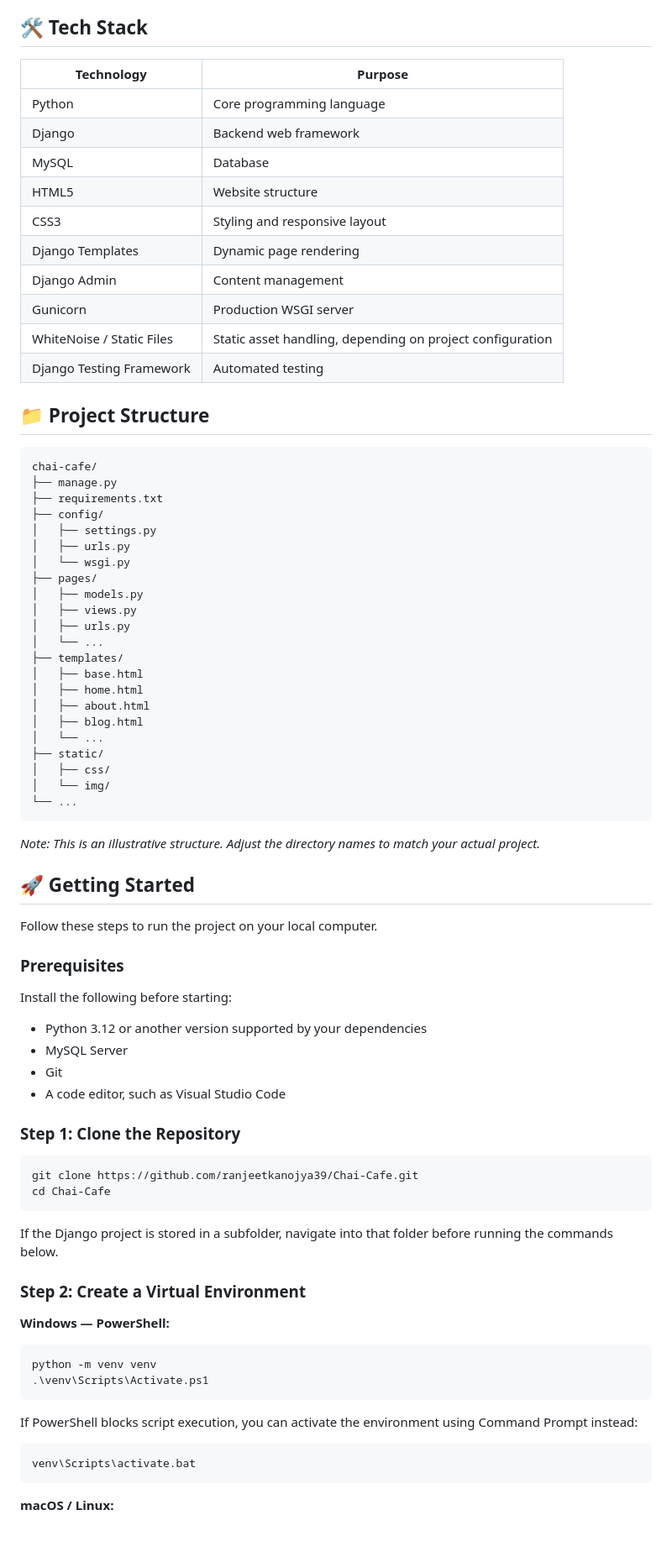
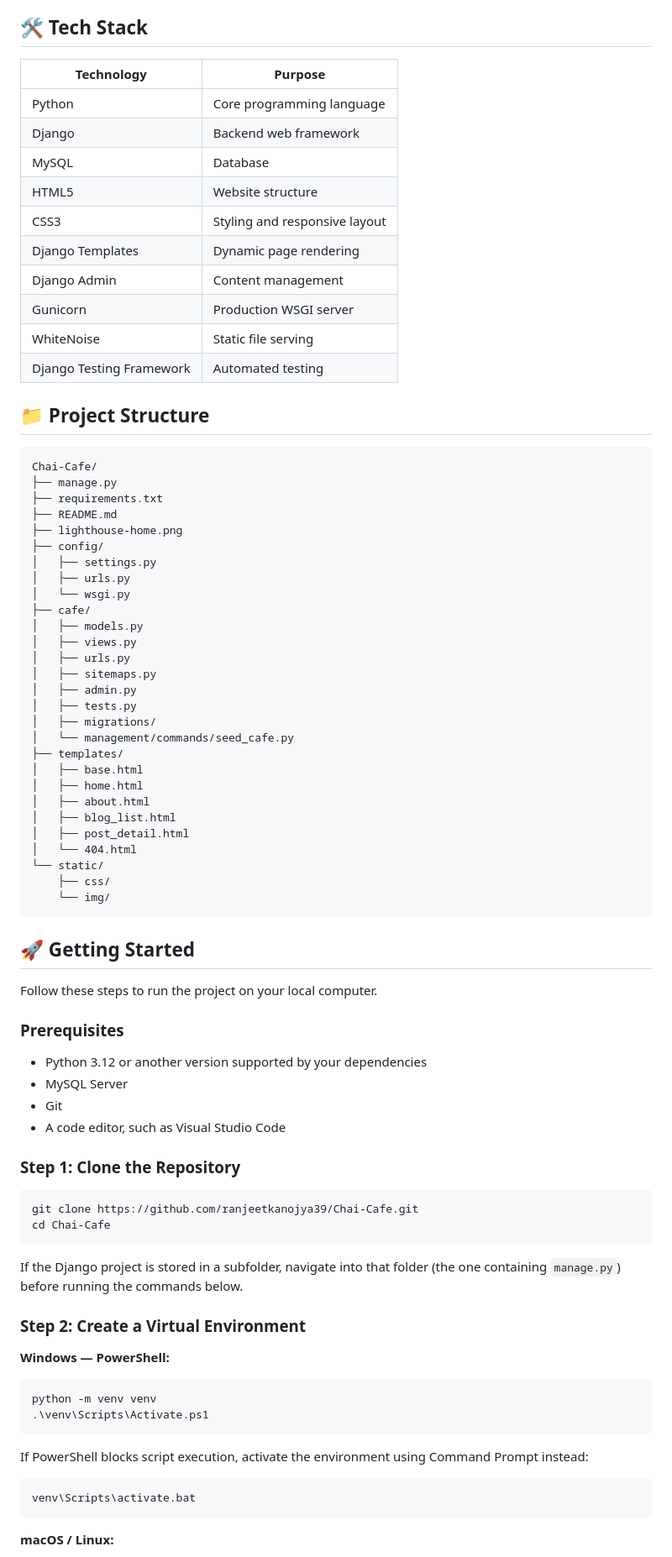
Before and after one commit to ranjeetkanojya39/Chai-Cafe-django-, a Markdown page: README.md, the part around one of its changes. Shown at 84% size. Rendered like a GitHub page; blank space fills up the shorter version.

````diff
--- a/README.md
+++ b/README.md
@@ -26,55 +26,57 @@ The website includes three main pages — Home, About, and Blog — with dynamic
 
 ## 🛠️ Tech Stack
 
-| Technology                | Purpose                                                   |
-| ------------------------- | --------------------------------------------------------- |
-| Python                    | Core programming language                                 |
-| Django                    | Backend web framework                                     |
-| MySQL                     | Database                                                  |
-| HTML5                     | Website structure                                         |
-| CSS3                      | Styling and responsive layout                             |
-| Django Templates          | Dynamic page rendering                                    |
-| Django Admin              | Content management                                        |
-| Gunicorn                  | Production WSGI server                                    |
-| WhiteNoise / Static Files | Static asset handling, depending on project configuration |
-| Django Testing Framework  | Automated testing                                         |
+| Technology               | Purpose                          |
+| ------------------------ | -------------------------------- |
+| Python                   | Core programming language        |
+| Django                   | Backend web framework            |
+| MySQL                    | Database                         |
+| HTML5                    | Website structure                |
+| CSS3                     | Styling and responsive layout    |
+| Django Templates         | Dynamic page rendering           |
+| Django Admin             | Content management               |
+| Gunicorn                 | Production WSGI server           |
+| WhiteNoise               | Static file serving              |
+| Django Testing Framework | Automated testing                |
 
 ## 📁 Project Structure
 
 ```text
-chai-cafe/
+Chai-Cafe/
 ├── manage.py
 ├── requirements.txt
+├── README.md
+├── lighthouse-home.png
 ├── config/
 │   ├── settings.py
 │   ├── urls.py
 │   └── wsgi.py
-├── pages/
+├── cafe/
 │   ├── models.py
 │   ├── views.py
 │   ├── urls.py
-│   └── ...
+│   ├── sitemaps.py
+│   ├── admin.py
+│   ├── tests.py
+│   ├── migrations/
+│   └── management/commands/seed_cafe.py
 ├── templates/
 │   ├── base.html
 │   ├── home.html
 │   ├── about.html
-│   ├── blog.html
-│   └── ...
-├── static/
-│   ├── css/
-│   └── img/
-└── ...
+│   ├── blog_list.html
+│   ├── post_detail.html
+│   └── 404.html
+└── static/
+    ├── css/
+    └── img/
 ```
-
-*Note: This is an illustrative structure. Adjust the directory names to match your actual project.*
 
 ## 🚀 Getting Started
 
 Follow these steps to run the project on your local computer.
 
 ### Prerequisites
-
-Install the following before starting:
 
 * Python 3.12 or another version supported by your dependencies
 * MySQL Server
@@ -88,7 +90,7 @@ git clone https://github.com/ranjeetkanojya39/Chai-Cafe.git
 cd Chai-Cafe
 ```
 
-If the Django project is stored in a subfolder, navigate into that folder before running the commands below.
+If the Django project is stored in a subfolder, navigate into that folder (the one containing `manage.py`) before running the commands below.
 
 ### Step 2: Create a Virtual Environment
 
@@ -99,7 +101,7 @@ python -m venv venv
 .\venv\Scripts\Activate.ps1
 ```
 
-If PowerShell blocks script execution, you can activate the environment using Command Prompt instead:
+If PowerShell blocks script execution, activate the environment using Command Prompt instead:
 
 ```bat
 venv\Scripts\activate.bat
````
Also changed, not shown: other parts of README.md (+35 -83 lines).
